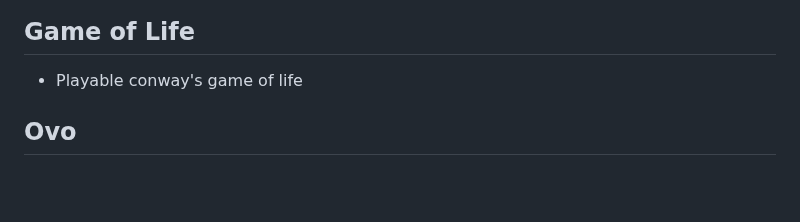
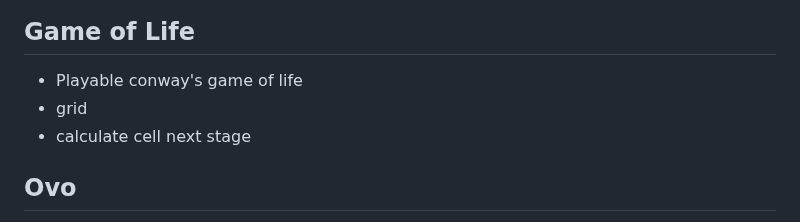
Before and after one commit to rekky1aws/wii-menu-recreation, a Markdown page: TODO.md, the part around the change. Rendered like a GitHub page; blank space fills up the shorter version.

Commit message:
TODO Update

```diff
--- a/TODO.md
+++ b/TODO.md
@@ -49,6 +49,8 @@
 
 ## Game of Life
  + Playable conway's game of life
+  + grid
+  + calculate cell next stage
 
 ## Ovo
  + One and two player version of the game OVO
```
